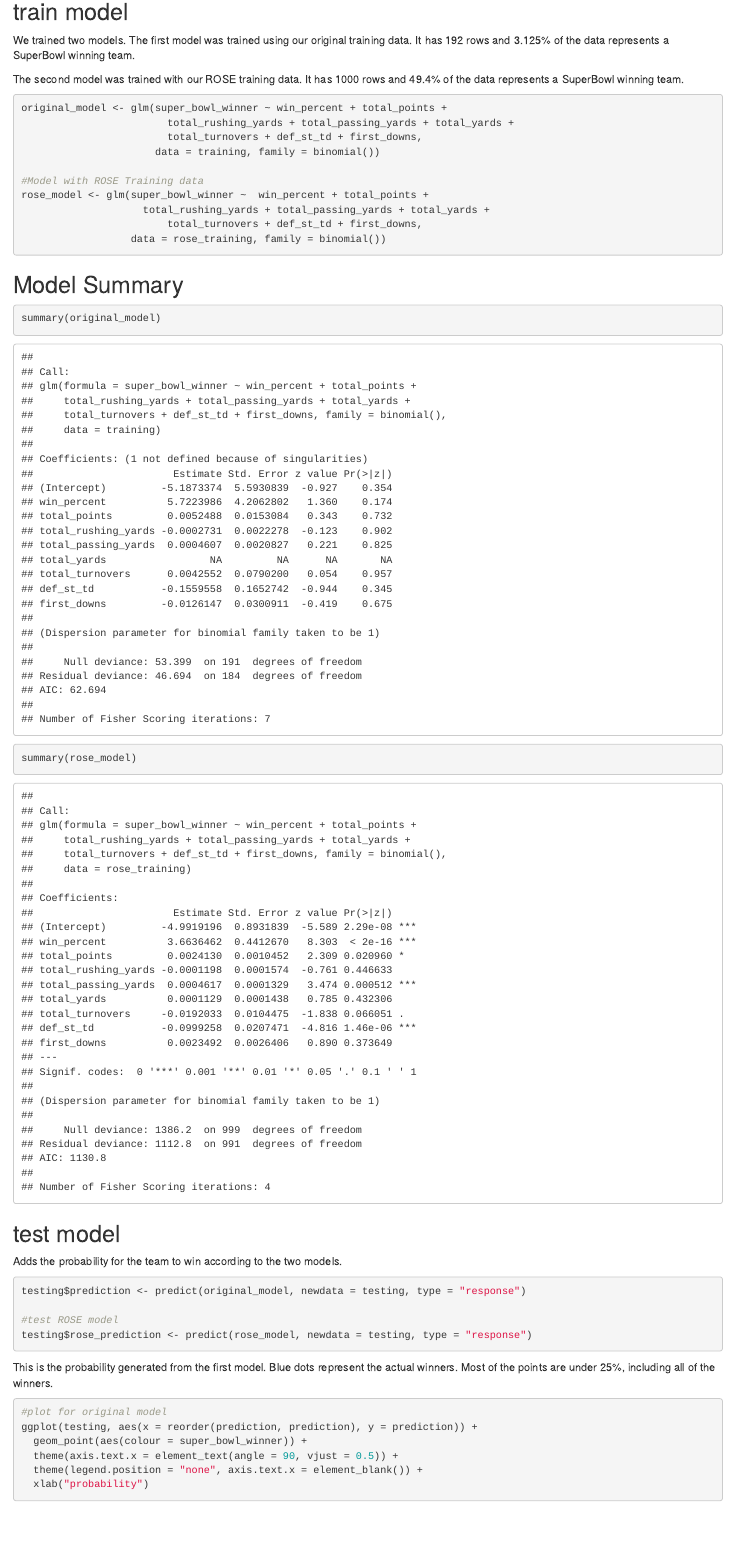
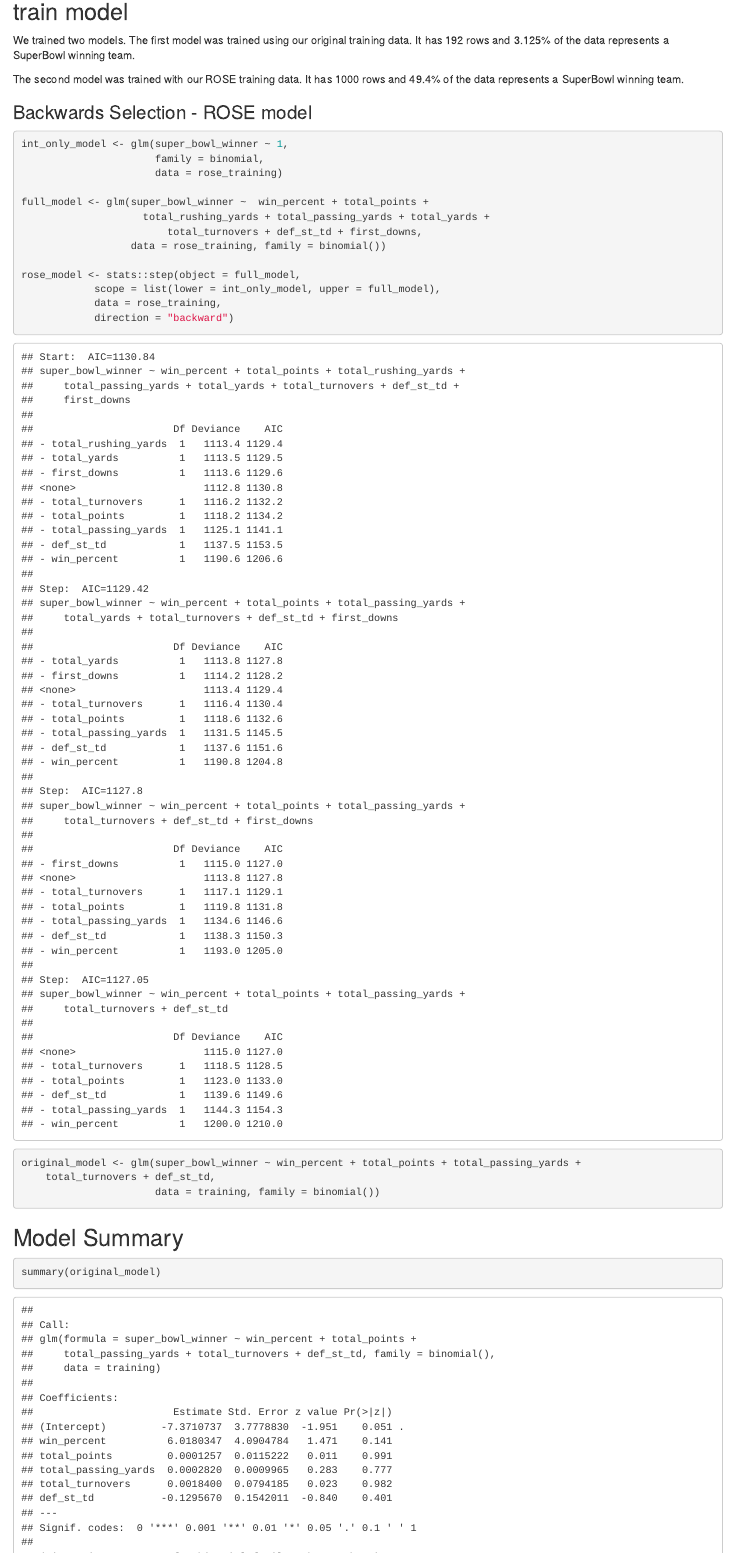
Before and after one commit to rohansingh601/DS340_FinalProject, an R Markdown document (modified_implementation.Rmd): the page in a window 1100 px wide, from 4460 px down. Rendered offline with R 4.5, knitr and Pandoc, with nearby package versions; code that draws random numbers runs with fixed seeds of ours.

Commit message:
add backward selection

````diff
--- a/modified_implementation.Rmd
+++ b/modified_implementation.Rmd
@@ -162,17 +162,29 @@ table(rose_training$super_bowl_winner == 1)
 We trained two models. The first model was trained using our original training data. It has 192 rows and 3.125% of the data represents a SuperBowl winning team.
 
 The second model was trained with our ROSE training data. It has 1000 rows and 49.4% of the data represents a SuperBowl winning team.
+
+### Backwards Selection - ROSE model
 ```{r}
-original_model <- glm(super_bowl_winner ~ win_percent + total_points +
-                        total_rushing_yards + total_passing_yards + total_yards +
-                        total_turnovers + def_st_td + first_downs,
-                      data = training, family = binomial())
+int_only_model <- glm(super_bowl_winner ~ 1,
+                      family = binomial,
+                      data = rose_training)
 
-#Model with ROSE Training data
-rose_model <- glm(super_bowl_winner ~  win_percent + total_points +
+full_model <- glm(super_bowl_winner ~  win_percent + total_points +
                     total_rushing_yards + total_passing_yards + total_yards +
                         total_turnovers + def_st_td + first_downs,
                   data = rose_training, family = binomial())
+
+rose_model <- stats::step(object = full_model,
+            scope = list(lower = int_only_model, upper = full_model),
+            data = rose_training,
+            direction = "backward")
+```
+
+
+```{r}
+original_model <- glm(super_bowl_winner ~ win_percent + total_points + total_passing_yards +
+    total_turnovers + def_st_td,
+                      data = training, family = binomial())
 ```
 
 
````
